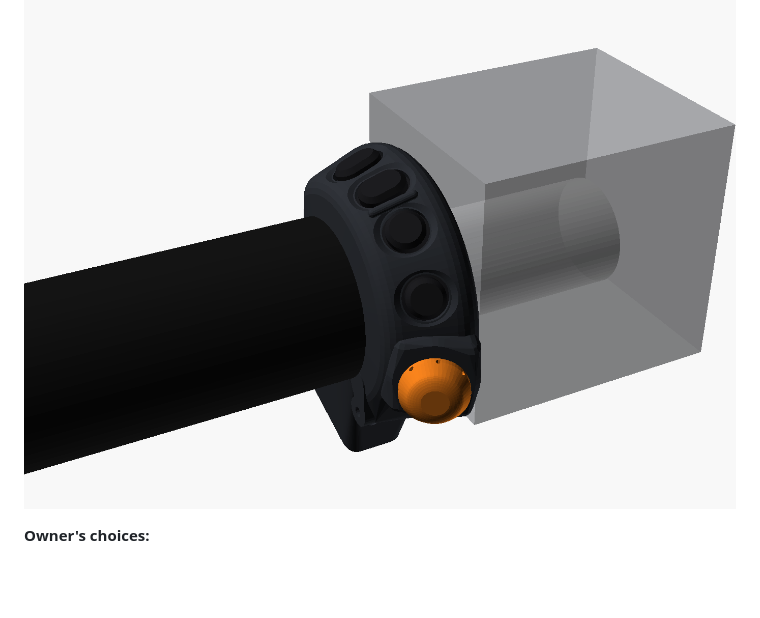
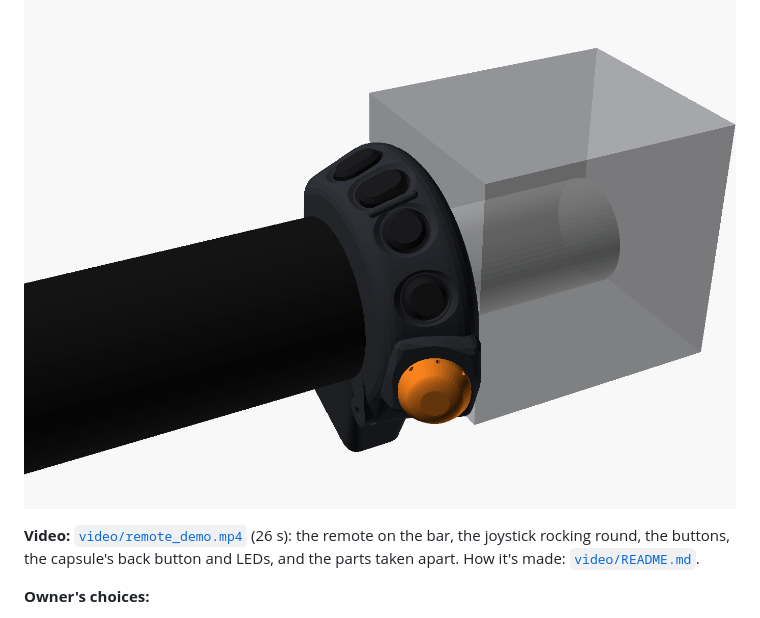
Before and after one commit to praneth2580/3D-Models, a Markdown page: handlebar_remote_v1/README.md, the part around the change. Rendered like a GitHub page; blank space fills up the shorter version.

```diff
--- a/handlebar_remote_v1/README.md
+++ b/handlebar_remote_v1/README.md
@@ -5,6 +5,8 @@
 One slim collar on the **left handlebar, between the grip and the bike's switch cube**: the controls on a face that curves round the back and the top of the bar (the joystick at the back under your thumb, on its own raised platform angled toward your hand, the buttons above it), tilted toward the grip, and the electronics in a slim capsule underneath. **Nothing stands higher than the switch cube**, so it hides nothing of the bike's own instruments. It works **digital displays without letting go of the bar**: the [Handlebar Dash](../handlebar_dash_v1/) over its own wiring, and a **phone** (or anything else that takes a Bluetooth keyboard or remote) over Bluetooth. It's general purpose: the bar size, the gap and the controls' angles are settings, so it fits any bike.
 
 ![The control collar between the grip and the switch cube, from the rider's seat](images/hr_rider.png)
+
+**Video:** [`video/remote_demo.mp4`](video/remote_demo.mp4) (26 s): the remote on the bar, the joystick rocking round, the buttons, the capsule's back button and LEDs, and the parts taken apart. How it's made: [`video/README.md`](video/README.md).
 
 **Owner's choices:**
 - 2026-11-24: a 5-way joystick (up, down, left, right, press) and 2 buttons, glove-friendly and used without looking; wired to the dash (one of its expansion slots: power and the dash bus) **and** Bluetooth for a phone.
```
Also changed, not shown: CLAUDE.md (+1 -0 lines), handlebar_remote_v1/video/README.md (added, +19 -0 lines), handlebar_remote_v1/images/hr_video_poster.png (added), 5 other files.
